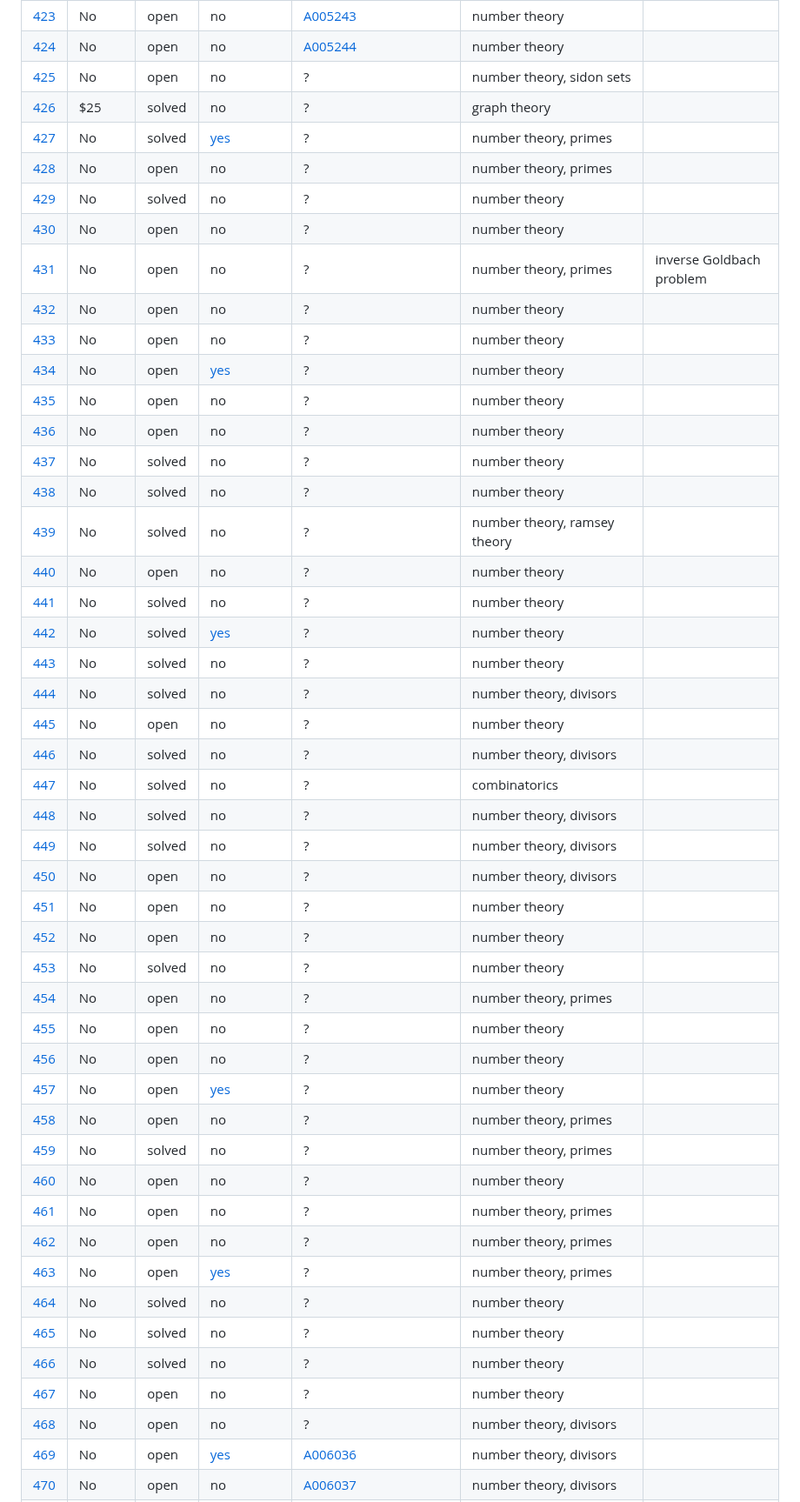
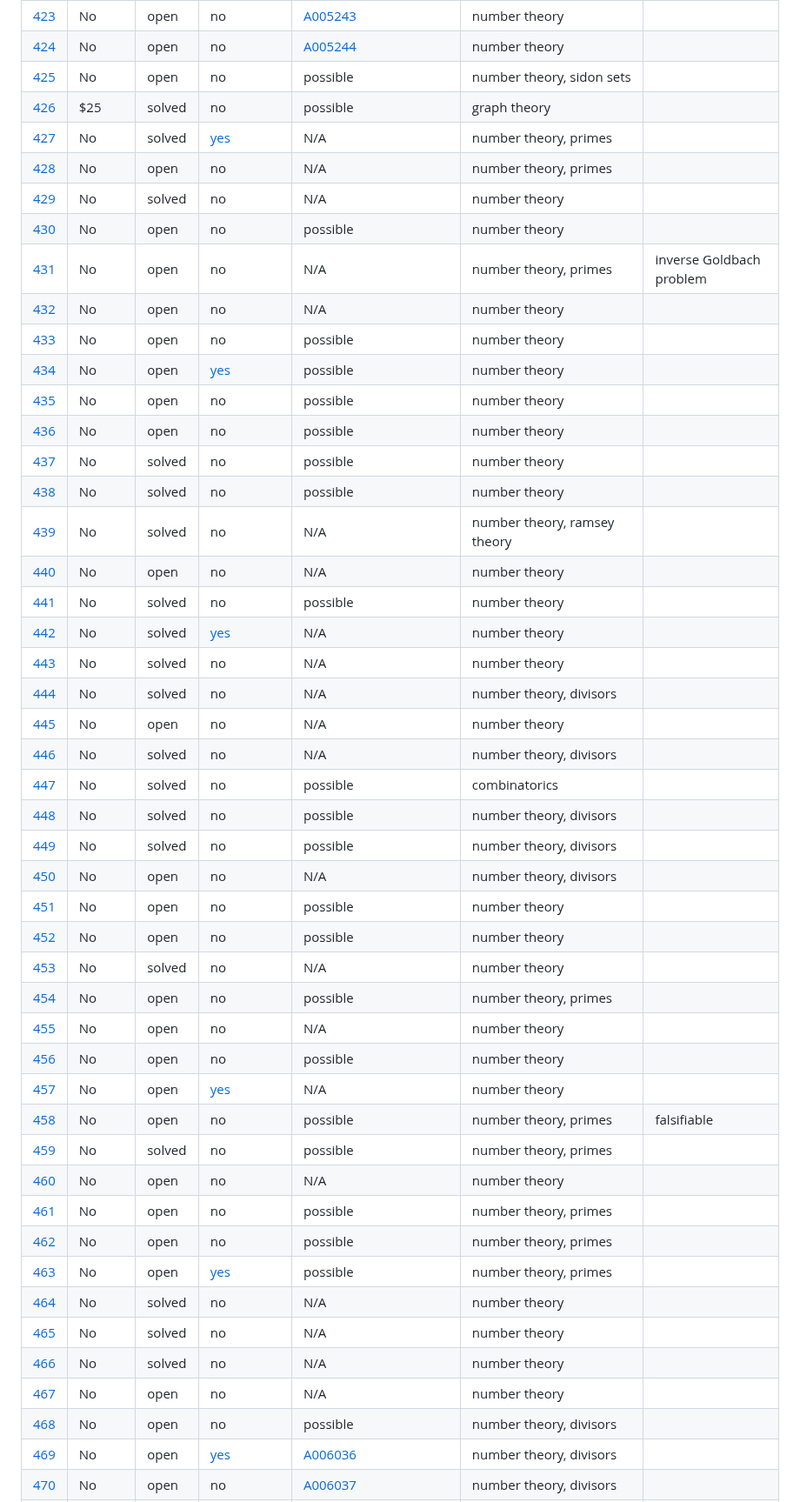
Before and after one commit to teorth/erdosproblems, a Markdown page: README.md, the part around one of its changes. Shown at 87% size. GitHub-like rendering.

Commit message:
chore: regenerate README [skip ci]

```diff
--- a/README.md
+++ b/README.md
@@ -435,49 +435,49 @@ The canonical source of truth for this data is the YAML file [data/problems.yaml
 | [422](https://www.erdosproblems.com/422) | No | open | no | [A005185](https://oeis.org/A005185) | number theory |  |
 | [423](https://www.erdosproblems.com/423) | No | open | no | [A005243](https://oeis.org/A005243) | number theory |  |
 | [424](https://www.erdosproblems.com/424) | No | open | no | [A005244](https://oeis.org/A005244) | number theory |  |
-| [425](https://www.erdosproblems.com/425) | No | open | no | ? | number theory, sidon sets |  |
-| [426](https://www.erdosproblems.com/426) | $25 | solved | no | ? | graph theory |  |
-| [427](https://www.erdosproblems.com/427) | No | solved | [yes](https://github.com/google-deepmind/formal-conjectures/blob/main/FormalConjectures/ErdosProblems/427.lean) | ? | number theory, primes |  |
-| [428](https://www.erdosproblems.com/428) | No | open | no | ? | number theory, primes |  |
-| [429](https://www.erdosproblems.com/429) | No | solved | no | ? | number theory |  |
-| [430](https://www.erdosproblems.com/430) | No | open | no | ? | number theory |  |
-| [431](https://www.erdosproblems.com/431) | No | open | no | ? | number theory, primes | inverse Goldbach problem |
-| [432](https://www.erdosproblems.com/432) | No | open | no | ? | number theory |  |
-| [433](https://www.erdosproblems.com/433) | No | open | no | ? | number theory |  |
-| [434](https://www.erdosproblems.com/434) | No | open | [yes](https://github.com/google-deepmind/formal-conjectures/blob/main/FormalConjectures/ErdosProblems/434.lean) | ? | number theory |  |
-| [435](https://www.erdosproblems.com/435) | No | open | no | ? | number theory |  |
-| [436](https://www.erdosproblems.com/436) | No | open | no | ? | number theory |  |
-| [437](https://www.erdosproblems.com/437) | No | solved | no | ? | number theory |  |
-| [438](https://www.erdosproblems.com/438) | No | solved | no | ? | number theory |  |
-| [439](https://www.erdosproblems.com/439) | No | solved | no | ? | number theory, ramsey theory |  |
-| [440](https://www.erdosproblems.com/440) | No | open | no | ? | number theory |  |
-| [441](https://www.erdosproblems.com/441) | No | solved | no | ? | number theory |  |
-| [442](https://www.erdosproblems.com/442) | No | solved | [yes](https://github.com/google-deepmind/formal-conjectures/blob/main/FormalConjectures/ErdosProblems/442.lean) | ? | number theory |  |
-| [443](https://www.erdosproblems.com/443) | No | solved | no | ? | number theory |  |
-| [444](https://www.erdosproblems.com/444) | No | solved | no | ? | number theory, divisors |  |
-| [445](https://www.erdosproblems.com/445) | No | open | no | ? | number theory |  |
-| [446](https://www.erdosproblems.com/446) | No | solved | no | ? | number theory, divisors |  |
-| [447](https://www.erdosproblems.com/447) | No | solved | no | ? | combinatorics |  |
-| [448](https://www.erdosproblems.com/448) | No | solved | no | ? | number theory, divisors |  |
-| [449](https://www.erdosproblems.com/449) | No | solved | no | ? | number theory, divisors |  |
-| [450](https://www.erdosproblems.com/450) | No | open | no | ? | number theory, divisors |  |
-| [451](https://www.erdosproblems.com/451) | No | open | no | ? | number theory |  |
-| [452](https://www.erdosproblems.com/452) | No | open | no | ? | number theory |  |
-| [453](https://www.erdosproblems.com/453) | No | solved | no | ? | number theory |  |
-| [454](https://www.erdosproblems.com/454) | No | open | no | ? | number theory, primes |  |
-| [455](https://www.erdosproblems.com/455) | No | open | no | ? | number theory |  |
-| [456](https://www.erdosproblems.com/456) | No | open | no | ? | number theory |  |
-| [457](https://www.erdosproblems.com/457) | No | open | [yes](https://github.com/google-deepmind/formal-conjectures/blob/main/FormalConjectures/ErdosProblems/457.lean) | ? | number theory |  |
-| [458](https://www.erdosproblems.com/458) | No | open | no | ? | number theory, primes |  |
-| [459](https://www.erdosproblems.com/459) | No | solved | no | ? | number theory, primes |  |
-| [460](https://www.erdosproblems.com/460) | No | open | no | ? | number theory |  |
-| [461](https://www.erdosproblems.com/461) | No | open | no | ? | number theory, primes |  |
-| [462](https://www.erdosproblems.com/462) | No | open | no | ? | number theory, primes |  |
-| [463](https://www.erdosproblems.com/463) | No | open | [yes](https://github.com/google-deepmind/formal-conjectures/blob/main/FormalConjectures/ErdosProblems/463.lean) | ? | number theory, primes |  |
-| [464](https://www.erdosproblems.com/464) | No | solved | no | ? | number theory |  |
-| [465](https://www.erdosproblems.com/465) | No | solved | no | ? | number theory |  |
-| [466](https://www.erdosproblems.com/466) | No | solved | no | ? | number theory |  |
-| [467](https://www.erdosproblems.com/467) | No | open | no | ? | number theory |  |
-| [468](https://www.erdosproblems.com/468) | No | open | no | ? | number theory, divisors |  |
+| [425](https://www.erdosproblems.com/425) | No | open | no | possible | number theory, sidon sets |  |
+| [426](https://www.erdosproblems.com/426) | $25 | solved | no | possible | graph theory |  |
+| [427](https://www.erdosproblems.com/427) | No | solved | [yes](https://github.com/google-deepmind/formal-conjectures/blob/main/FormalConjectures/ErdosProblems/427.lean) | N/A | number theory, primes |  |
+| [428](https://www.erdosproblems.com/428) | No | open | no | N/A | number theory, primes |  |
+| [429](https://www.erdosproblems.com/429) | No | solved | no | N/A | number theory |  |
+| [430](https://www.erdosproblems.com/430) | No | open | no | possible | number theory |  |
+| [431](https://www.erdosproblems.com/431) | No | open | no | N/A | number theory, primes | inverse Goldbach problem |
+| [432](https://www.erdosproblems.com/432) | No | open | no | N/A | number theory |  |
+| [433](https://www.erdosproblems.com/433) | No | open | no | possible | number theory |  |
+| [434](https://www.erdosproblems.com/434) | No | open | [yes](https://github.com/google-deepmind/formal-conjectures/blob/main/FormalConjectures/ErdosProblems/434.lean) | possible | number theory |  |
+| [435](https://www.erdosproblems.com/435) | No | open | no | possible | number theory |  |
+| [436](https://www.erdosproblems.com/436) | No | open | no | possible | number theory |  |
+| [437](https://www.erdosproblems.com/437) | No | solved | no | possible | number theory |  |
+| [438](https://www.erdosproblems.com/438) | No | solved | no | possible | number theory |  |
+| [439](https://www.erdosproblems.com/439) | No | solved | no | N/A | number theory, ramsey theory |  |
+| [440](https://www.erdosproblems.com/440) | No | open | no | N/A | number theory |  |
+| [441](https://www.erdosproblems.com/441) | No | solved | no | possible | number theory |  |
+| [442](https://www.erdosproblems.com/442) | No | solved | [yes](https://github.com/google-deepmind/formal-conjectures/blob/main/FormalConjectures/ErdosProblems/442.lean) | N/A | number theory |  |
+| [443](https://www.erdosproblems.com/443) | No | solved | no | N/A | number theory |  |
+| [444](https://www.erdosproblems.com/444) | No | solved | no | N/A | number theory, divisors |  |
+| [445](https://www.erdosproblems.com/445) | No | open | no | N/A | number theory |  |
+| [446](https://www.erdosproblems.com/446) | No | solved | no | N/A | number theory, divisors |  |
+| [447](https://www.erdosproblems.com/447) | No | solved | no | possible | combinatorics |  |
+| [448](https://www.erdosproblems.com/448) | No | solved | no | possible | number theory, divisors |  |
+| [449](https://www.erdosproblems.com/449) | No | solved | no | possible | number theory, divisors |  |
+| [450](https://www.erdosproblems.com/450) | No | open | no | N/A | number theory, divisors |  |
+| [451](https://www.erdosproblems.com/451) | No | open | no | possible | number theory |  |
+| [452](https://www.erdosproblems.com/452) | No | open | no | possible | number theory |  |
+| [453](https://www.erdosproblems.com/453) | No | solved | no | N/A | number theory |  |
+| [454](https://www.erdosproblems.com/454) | No | open | no | possible | number theory, primes |  |
+| [455](https://www.erdosproblems.com/455) | No | open | no | N/A | number theory |  |
+| [456](https://www.erdosproblems.com/456) | No | open | no | possible | number theory |  |
+| [457](https://www.erdosproblems.com/457) | No | open | [yes](https://github.com/google-deepmind/formal-conjectures/blob/main/FormalConjectures/ErdosProblems/457.lean) | N/A | number theory |  |
+| [458](https://www.erdosproblems.com/458) | No | open | no | possible | number theory, primes | falsifiable |
+| [459](https://www.erdosproblems.com/459) | No | solved | no | possible | number theory, primes |  |
+| [460](https://www.erdosproblems.com/460) | No | open | no | N/A | number theory |  |
+| [461](https://www.erdosproblems.com/461) | No | open | no | possible | number theory, primes |  |
+| [462](https://www.erdosproblems.com/462) | No | open | no | possible | number theory, primes |  |
+| [463](https://www.erdosproblems.com/463) | No | open | [yes](https://github.com/google-deepmind/formal-conjectures/blob/main/FormalConjectures/ErdosProblems/463.lean) | possible | number theory, primes |  |
+| [464](https://www.erdosproblems.com/464) | No | solved | no | N/A | number theory |  |
+| [465](https://www.erdosproblems.com/465) | No | solved | no | N/A | number theory |  |
+| [466](https://www.erdosproblems.com/466) | No | solved | no | N/A | number theory |  |
+| [467](https://www.erdosproblems.com/467) | No | open | no | N/A | number theory |  |
+| [468](https://www.erdosproblems.com/468) | No | open | no | possible | number theory, divisors |  |
 | [469](https://www.erdosproblems.com/469) | No | open | [yes](https://github.com/google-deepmind/formal-conjectures/blob/main/FormalConjectures/ErdosProblems/469.lean) | [A006036](https://oeis.org/A006036) | number theory, divisors |  |
 | [470](https://www.erdosproblems.com/470) | No | open | no | [A006037](https://oeis.org/A006037) | number theory, divisors |  |
```
Also changed, not shown: other parts of README.md (+48 -48 lines).
